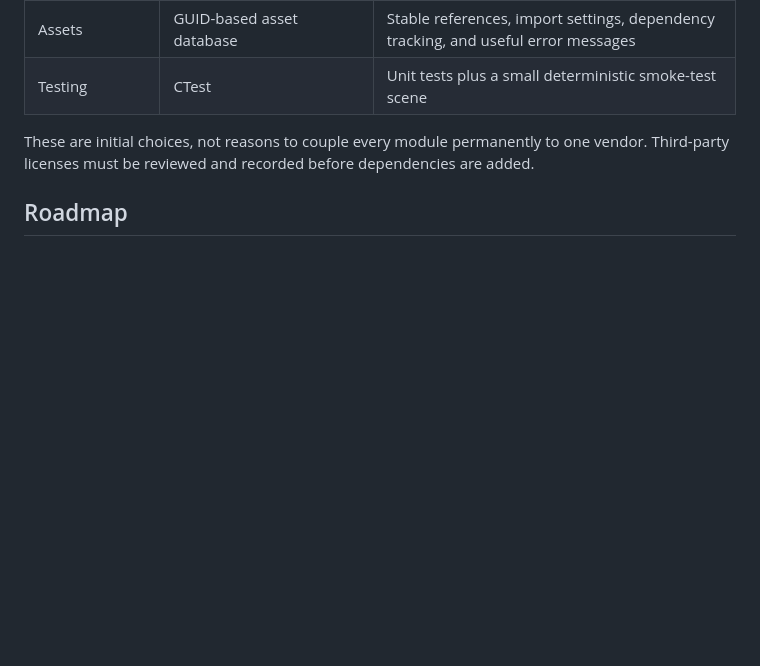
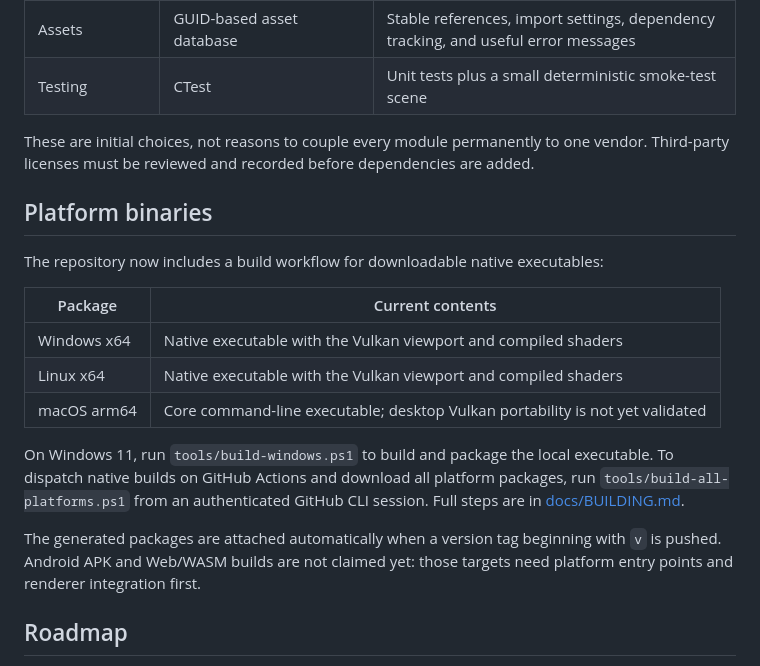
Before and after one commit to fanxcz/lic_engine, a Markdown page: README.md, the part around the change. Drawn GitHub-style; blank space fills up the shorter version.

Commit message:
Document supported native binary packages

```diff
--- a/README.md
+++ b/README.md
@@ -64,6 +64,20 @@ Standalone Game Runner ───┘        │
 
 These are initial choices, not reasons to couple every module permanently to one vendor. Third-party licenses must be reviewed and recorded before dependencies are added.
 
+## Platform binaries
+
+The repository now includes a build workflow for downloadable native executables:
+
+| Package | Current contents |
+|---|---|
+| Windows x64 | Native executable with the Vulkan viewport and compiled shaders |
+| Linux x64 | Native executable with the Vulkan viewport and compiled shaders |
+| macOS arm64 | Core command-line executable; desktop Vulkan portability is not yet validated |
+
+On Windows 11, run `tools/build-windows.ps1` to build and package the local executable. To dispatch native builds on GitHub Actions and download all platform packages, run `tools/build-all-platforms.ps1` from an authenticated GitHub CLI session. Full steps are in [docs/BUILDING.md](docs/BUILDING.md).
+
+The generated packages are attached automatically when a version tag beginning with `v` is pushed. Android APK and Web/WASM builds are not claimed yet: those targets need platform entry points and renderer integration first.
+
 ## Roadmap
 
 1. **Foundation:** repository conventions, CMake targets, logging, assertions, configuration, platform/window layer, and CI build checks.
```
